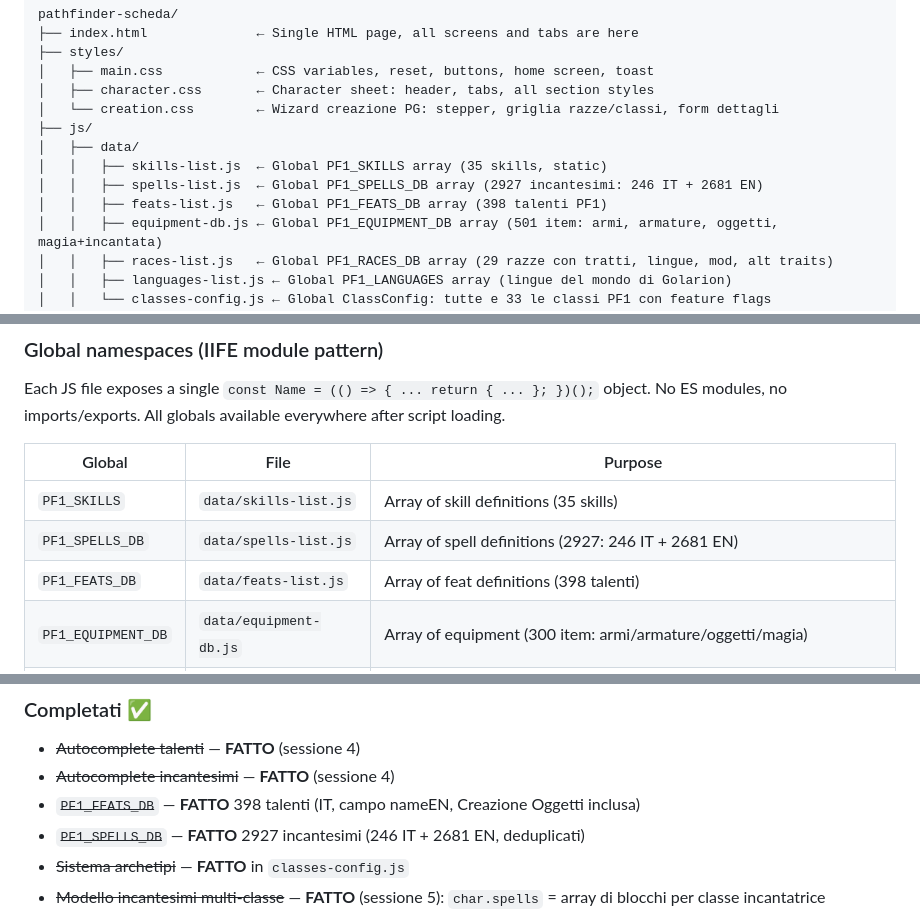
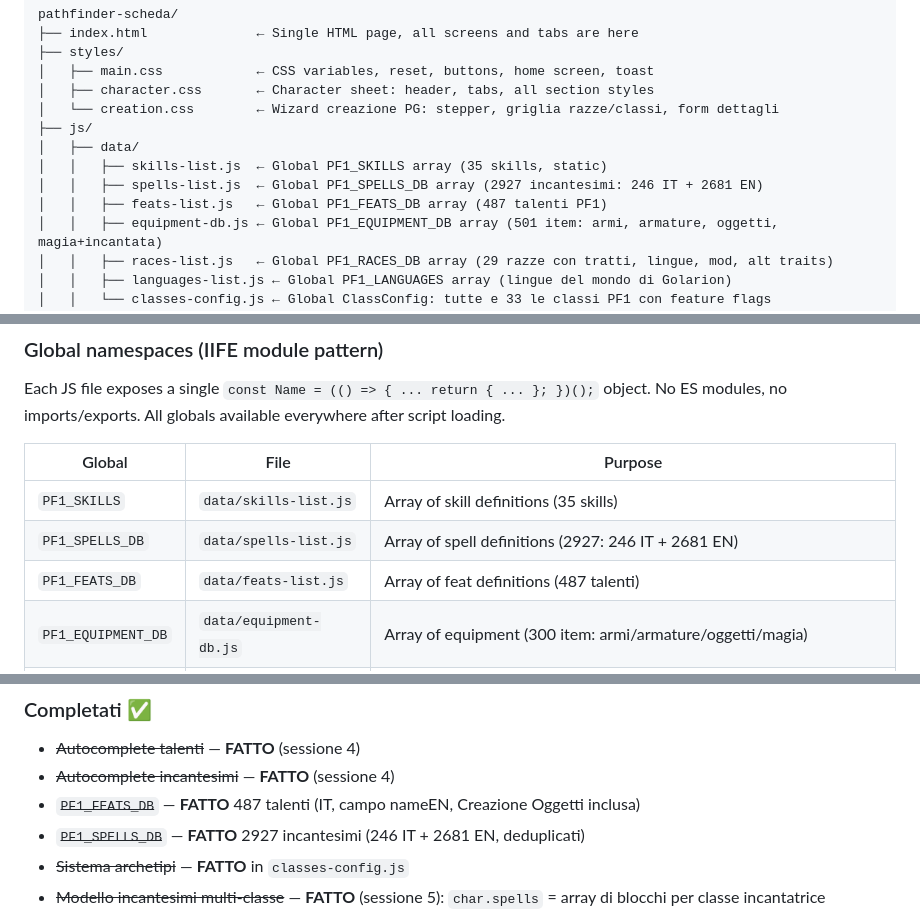
Before and after one commit to LoSbara/pathfinder-scheda, a Markdown page: CLAUDE.md, 3 parts joined by grey strips. Rendered like a GitHub page.

```diff
--- a/CLAUDE.md
+++ b/CLAUDE.md
@@ -80,7 +92,7 @@ pathfinder-scheda/
 │   ├── data/
 │   │   ├── skills-list.js  ← Global PF1_SKILLS array (35 skills, static)
 │   │   ├── spells-list.js  ← Global PF1_SPELLS_DB array (2927 incantesimi: 246 IT + 2681 EN)
-│   │   ├── feats-list.js   ← Global PF1_FEATS_DB array (398 talenti PF1)
+│   │   ├── feats-list.js   ← Global PF1_FEATS_DB array (487 talenti PF1)
 │   │   ├── equipment-db.js ← Global PF1_EQUIPMENT_DB array (501 item: armi, armature, oggetti, magia+incantata)
 │   │   ├── races-list.js   ← Global PF1_RACES_DB array (29 razze con tratti, lingue, mod, alt traits)
 │   │   ├── languages-list.js ← Global PF1_LANGUAGES array (lingue del mondo di Golarion)
@@ -131,7 +143,7 @@ Each JS file exposes a single `const Name = (() => { ... return { ... }; })();`
 |---|---|---|
 | `PF1_SKILLS` | `data/skills-list.js` | Array of skill definitions (35 skills) |
 | `PF1_SPELLS_DB` | `data/spells-list.js` | Array of spell definitions (2927: 246 IT + 2681 EN) |
-| `PF1_FEATS_DB` | `data/feats-list.js` | Array of feat definitions (398 talenti) |
+| `PF1_FEATS_DB` | `data/feats-list.js` | Array of feat definitions (487 talenti) |
 | `PF1_EQUIPMENT_DB` | `data/equipment-db.js` | Array of equipment (300 item: armi/armature/oggetti/magia) |
 | `SearchModal` | `search-modal.js` | Modal ricerca incantesimi/talenti/equipaggiamento (openSpells, openFeats, openEquipment) |
 | `PF1_RACES_DB` | `data/races-list.js` | Array of race definitions (29 razze, with altTraits) |
@@ -584,7 +596,7 @@ Fantasy dark theme. Key CSS custom properties:
 ### Completati ✅
 - ~~Autocomplete talenti~~ — **FATTO** (sessione 4)
 - ~~Autocomplete incantesimi~~ — **FATTO** (sessione 4)
-- ~~`PF1_FEATS_DB`~~ — **FATTO** 398 talenti (IT, campo nameEN, Creazione Oggetti inclusa)
+- ~~`PF1_FEATS_DB`~~ — **FATTO** 487 talenti (IT, campo nameEN, Creazione Oggetti inclusa)
 - ~~`PF1_SPELLS_DB`~~ — **FATTO** 2927 incantesimi (246 IT + 2681 EN, deduplicati)
 - ~~Sistema archetipi~~ — **FATTO** in `classes-config.js`
 - ~~Modello incantesimi multi-classe~~ — **FATTO** (sessione 5): `char.spells` = array di blocchi per classe incantatrice
```
Also changed, not shown: other parts of CLAUDE.md (+18 -5 lines).
